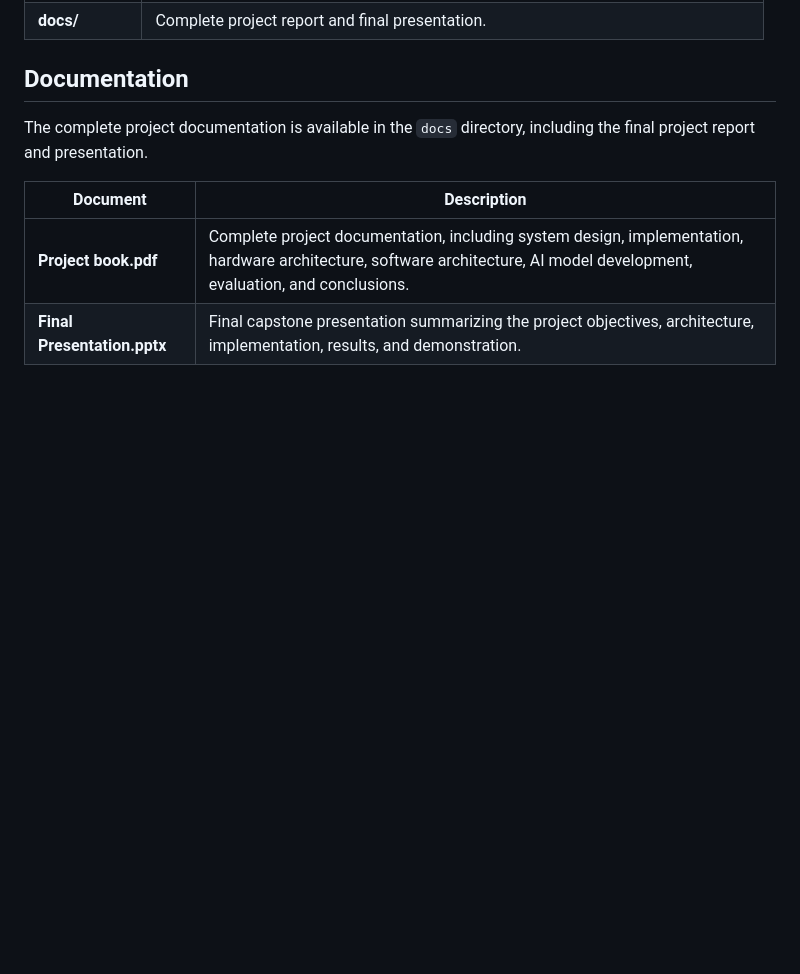
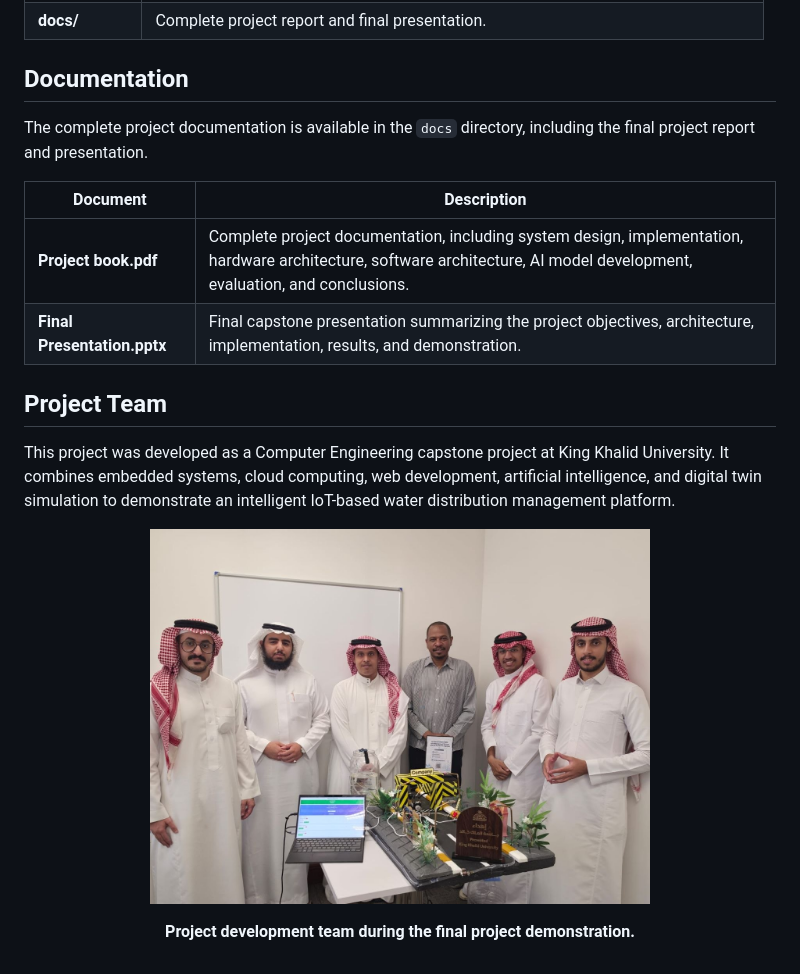
Before and after one commit to Basil-Saad/smart-water-grid-ai, a Markdown page: README.md, the part around the change. GitHub-like rendering; blank space fills up the shorter version.

Commit message:
Update README with project team details
Added project team information and image to README.

```diff
--- a/README.md
+++ b/README.md
@@ -178,3 +178,16 @@ The complete project documentation is available in the `docs` directory, includi
 |----------|-------------|
 | **Project book.pdf** | Complete project documentation, including system design, implementation, hardware architecture, software architecture, AI model development, evaluation, and conclusions. |
 | **Final Presentation.pptx** | Final capstone presentation summarizing the project objectives, architecture, implementation, results, and demonstration. |
+
+
+## Project Team
+
+This project was developed as a Computer Engineering capstone project at King Khalid University. It combines embedded systems, cloud computing, web development, artificial intelligence, and digital twin simulation to demonstrate an intelligent IoT-based water distribution management platform.
+
+<p align="center">
+  <img src="images/team/project-team.jpg" alt="Project Team" width="500">
+</p>
+
+<p align="center">
+<b>Project development team during the final project demonstration.</b>
+</p>
```
